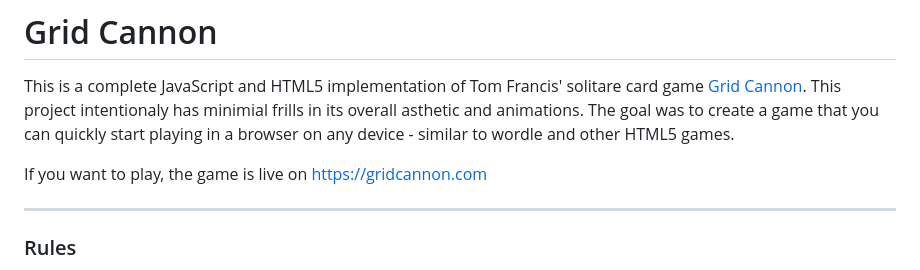
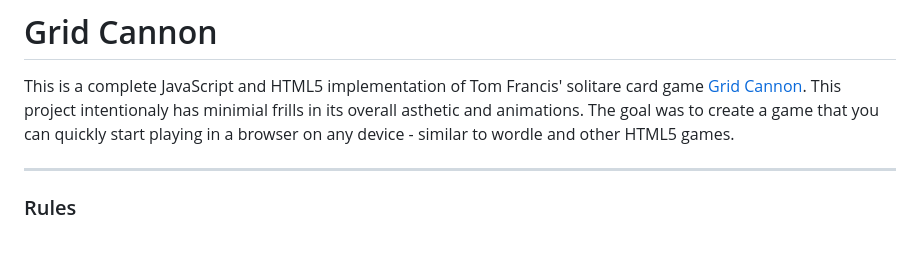
Before and after one commit to 11/Grid-Cannon, a Markdown page: README.md, the part around the change. Drawn GitHub-style; blank space fills up the shorter version.

```diff
--- a/README.md
+++ b/README.md
@@ -1,8 +1,6 @@
 # Grid Cannon
 
 This is a complete JavaScript and HTML5 implementation of Tom Francis' solitare card game [Grid Cannon](https://www.pentadact.com/2019-08-20-gridcannon-a-single-player-game-with-regular-playing-cards/). This project intentionaly has minimial frills in its overall asthetic and animations. The goal was to create a game that you can quickly start playing in a browser on any device - similar to wordle and other HTML5 games.
-
-If you want to play, the game is live on https://gridcannon.com
 
 ---
 
```
